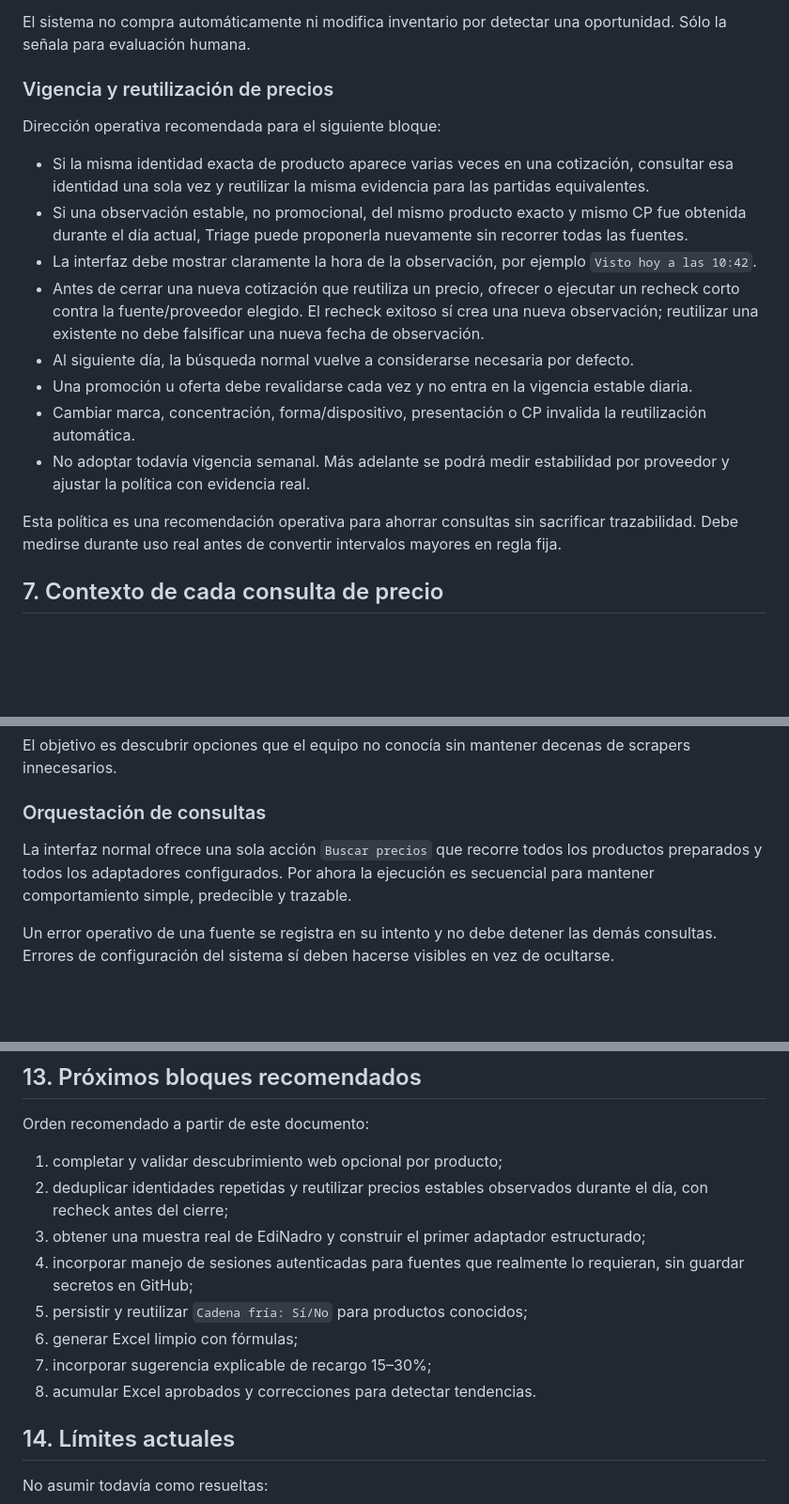
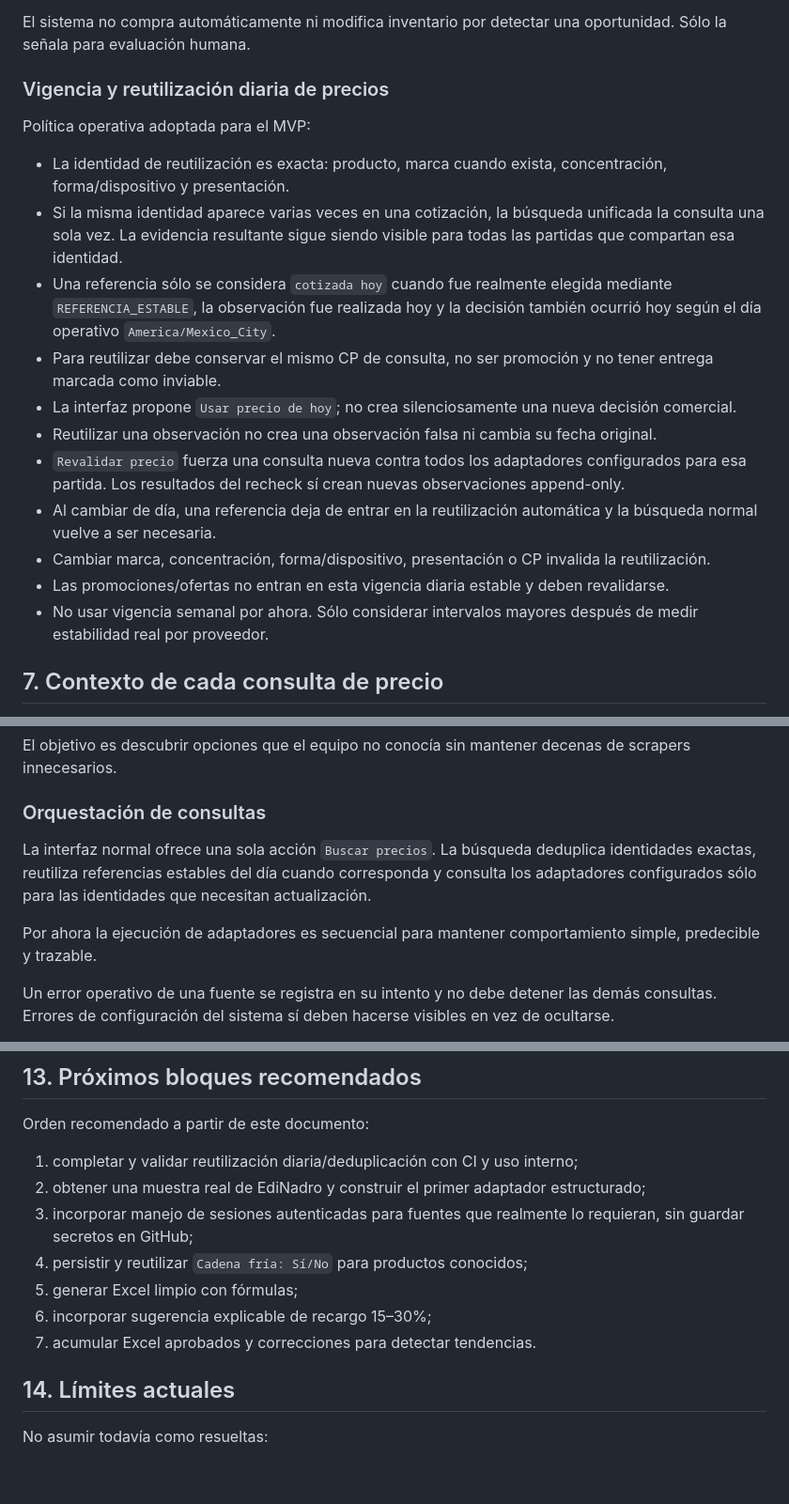
Before and after one commit to veracruzanisima-ti/sistema-triage-v2, a Markdown page: docs/continuidad_operativa.md, 3 parts joined by grey strips. Shown at 94% size. Drawn GitHub-style; blank space fills up the shorter version.

Commit message:
docs: registrar reutilizacion diaria de precios

```diff
--- a/docs/continuidad_operativa.md
+++ b/docs/continuidad_operativa.md
@@ -96,20 +98,21 @@ Una oferta puede registrarse como oportunidad de adquisición sin utilizarse com
 
 El sistema no compra automáticamente ni modifica inventario por detectar una oportunidad. Sólo la señala para evaluación humana.
 
-### Vigencia y reutilización de precios
+### Vigencia y reutilización diaria de precios
 
-Dirección operativa recomendada para el siguiente bloque:
+Política operativa adoptada para el MVP:
 
-- Si la misma identidad exacta de producto aparece varias veces en una cotización, consultar esa identidad una sola vez y reutilizar la misma evidencia para las partidas equivalentes.
-- Si una observación estable, no promocional, del mismo producto exacto y mismo CP fue obtenida durante el día actual, Triage puede proponerla nuevamente sin recorrer todas las fuentes.
-- La interfaz debe mostrar claramente la hora de la observación, por ejemplo `Visto hoy a las 10:42`.
-- Antes de cerrar una nueva cotización que reutiliza un precio, ofrecer o ejecutar un recheck corto contra la fuente/proveedor elegido. El recheck exitoso sí crea una nueva observación; reutilizar una existente no debe falsificar una nueva fecha de observación.
-- Al siguiente día, la búsqueda normal vuelve a considerarse necesaria por defecto.
-- Una promoción u oferta debe revalidarse cada vez y no entra en la vigencia estable diaria.
-- Cambiar marca, concentración, forma/dispositivo, presentación o CP invalida la reutilización automática.
-- No adoptar todavía vigencia semanal. Más adelante se podrá medir estabilidad por proveedor y ajustar la política con evidencia real.
-
-Esta política es una recomendación operativa para ahorrar consultas sin sacrificar trazabilidad. Debe medirse durante uso real antes de convertir intervalos mayores en regla fija.
+- La identidad de reutilización es exacta: producto, marca cuando exista, concentración, forma/dispositivo y presentación.
+- Si la misma identidad aparece varias veces en una cotización, la búsqueda unificada la consulta una sola vez. La evidencia resultante sigue siendo visible para todas las partidas que compartan esa identidad.
+- Una referencia sólo se considera `cotizada hoy` cuando fue realmente elegida mediante `REFERENCIA_ESTABLE`, la observación fue realizada hoy y la decisión también ocurrió hoy según el día operativo `America/Mexico_City`.
+- Para reutilizar debe conservar el mismo CP de consulta, no ser promoción y no tener entrega marcada como inviable.
+- La interfaz propone `Usar precio de hoy`; no crea silenciosamente una nueva decisión comercial.
+- Reutilizar una observación no crea una observación falsa ni cambia su fecha original.
+- `Revalidar precio` fuerza una consulta nueva contra todos los adaptadores configurados para esa partida. Los resultados del recheck sí crean nuevas observaciones append-only.
+- Al cambiar de día, una referencia deja de entrar en la reutilización automática y la búsqueda normal vuelve a ser necesaria.
+- Cambiar marca, concentración, forma/dispositivo, presentación o CP invalida la reutilización.
+- Las promociones/ofertas no entran en esta vigencia diaria estable y deben revalidarse.
+- No usar vigencia semanal por ahora. Sólo considerar intervalos mayores después de medir estabilidad real por proveedor.
 
 ## 7. Contexto de cada consulta de precio
 
@@ -159,7 +162,9 @@ El objetivo es descubrir opciones que el equipo no conocía sin mantener decenas
 
 ### Orquestación de consultas
 
-La interfaz normal ofrece una sola acción `Buscar precios` que recorre todos los productos preparados y todos los adaptadores configurados. Por ahora la ejecución es secuencial para mantener comportamiento simple, predecible y trazable.
+La interfaz normal ofrece una sola acción `Buscar precios`. La búsqueda deduplica identidades exactas, reutiliza referencias estables del día cuando corresponda y consulta los adaptadores configurados sólo para las identidades que necesitan actualización.
+
+Por ahora la ejecución de adaptadores es secuencial para mantener comportamiento simple, predecible y trazable.
 
 Un error operativo de una fuente se registra en su intento y no debe detener las demás consultas. Errores de configuración del sistema sí deben hacerse visibles en vez de ocultarse.
 
@@ -281,14 +287,13 @@ No aplicar aprendizaje automático que cambie reglas silenciosamente. Acumular e
 
 Orden recomendado a partir de este documento:
 
-1. completar y validar descubrimiento web opcional por producto;
-2. deduplicar identidades repetidas y reutilizar precios estables observados durante el día, con recheck antes del cierre;
-3. obtener una muestra real de EdiNadro y construir el primer adaptador estructurado;
-4. incorporar manejo de sesiones autenticadas para fuentes que realmente lo requieran, sin guardar secretos en GitHub;
-5. persistir y reutilizar `Cadena fría: Sí/No` para productos conocidos;
-6. generar Excel limpio con fórmulas;
-7. incorporar sugerencia explicable de recargo 15–30%;
-8. acumular Excel aprobados y correcciones para detectar tendencias.
+1. completar y validar reutilización diaria/deduplicación con CI y uso interno;
+2. obtener una muestra real de EdiNadro y construir el primer adaptador estructurado;
+3. incorporar manejo de sesiones autenticadas para fuentes que realmente lo requieran, sin guardar secretos en GitHub;
+4. persistir y reutilizar `Cadena fría: Sí/No` para productos conocidos;
+5. generar Excel limpio con fórmulas;
+6. incorporar sugerencia explicable de recargo 15–30%;
+7. acumular Excel aprobados y correcciones para detectar tendencias.
 
 ## 14. Límites actuales
 
```
Also changed, not shown: other parts of docs/continuidad_operativa.md (+6 -3 lines).
